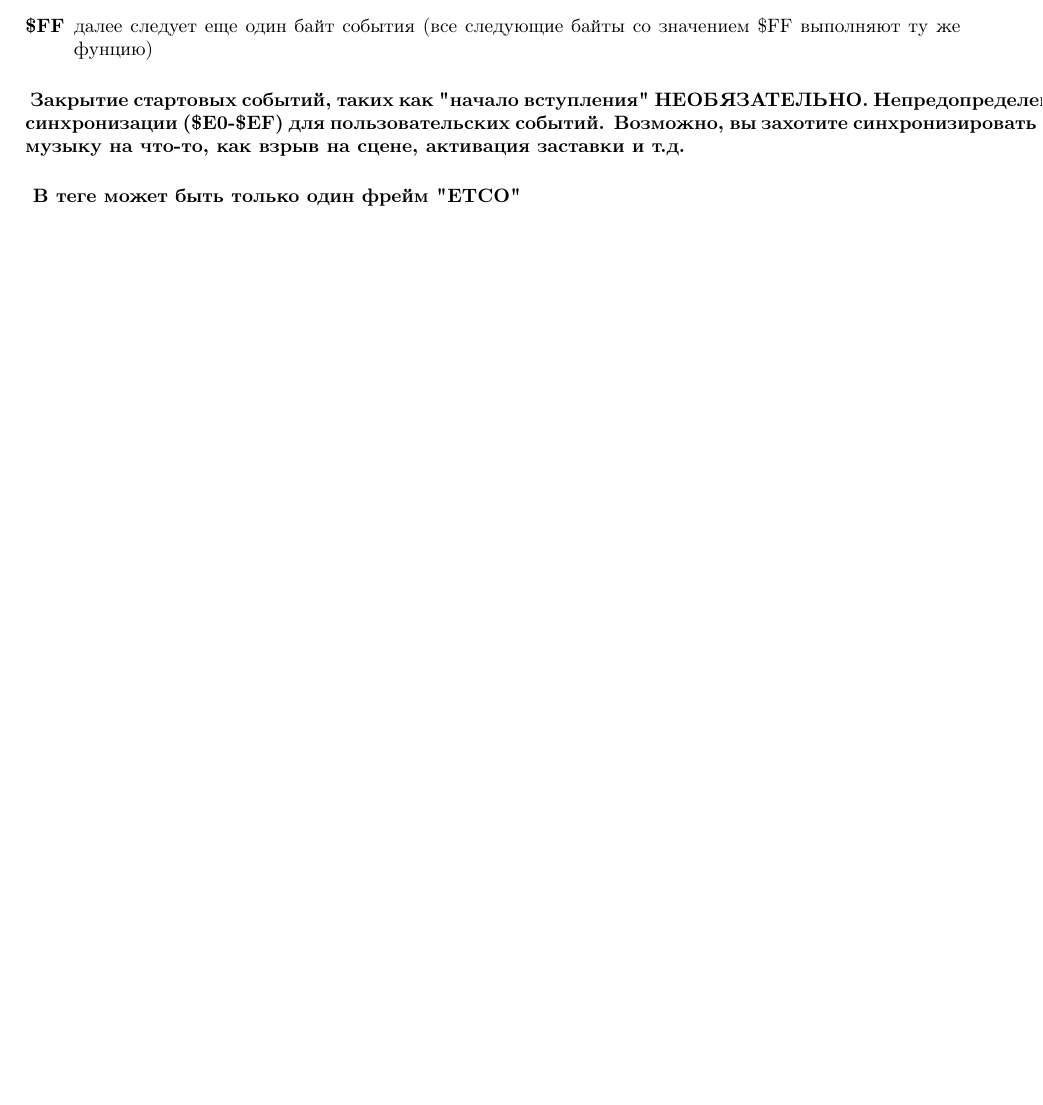
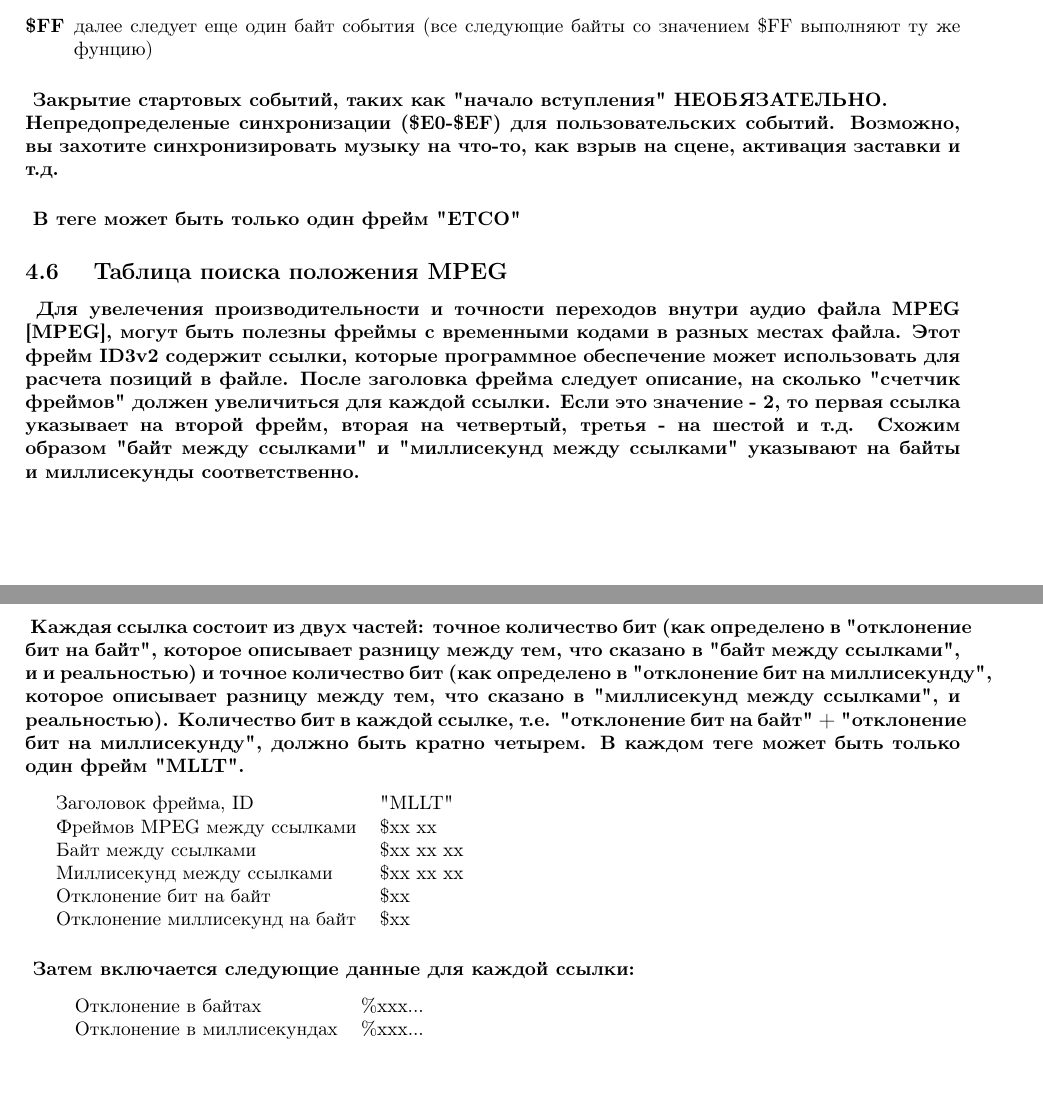
Before and after one commit to elp87/audiofiles-metadata-articles, a LaTeX document (id3v2.4.0-frames.ltx): part of page 13 of 13 before the commit and two parts of pages 13 and 14 of 14 after it, the two joined at a grey line, cut so that both start at the same text, the shorter picture padded with empty space. Compiled offline with pdfLaTeX.

Commit message:
Добавил раздел 4.6 "MPEG location lookup table"

```diff
--- a/id3v2.4.0-frames.ltx
+++ b/id3v2.4.0-frames.ltx
@@ -966,7 +966,7 @@ elp87
 
 \paragraph
 {
-	Закрытие стартовых событий, таких как "начало вступления" НЕОБЯЗАТЕЛЬНО.
+	Закрытие стартовых событий, таких как "начало вступления" НЕОБЯЗАТЕЛЬНО. \\
 	Непредопределеные синхронизации (\$E0-\$EF) для пользовательских событий.
 	Возможно, вы захотите синхронизировать музыку на что-то, как взрыв на сцене, активация заставки и т.д.
 }
@@ -975,4 +975,46 @@ elp87
 {
 	В теге может быть только один фрейм "ETCO"
 }
+
+\subsection
+{
+	Таблица поиска положения MPEG
+}
+
+\paragraph
+{
+	Для увелечения производительности и точности переходов внутри аудио файла MPEG [MPEG], могут быть полезны фреймы с временными кодами в разных местах файла.
+	Этот фрейм ID3v2 содержит ссылки, которые программное обеспечение может использовать для расчета позиций в файле.
+	После заголовка фрейма следует описание, на сколько "счетчик фреймов" должен увеличиться для каждой ссылки.
+	Если это значение - 2, то первая ссылка указывает на второй фрейм, вторая на четвертый, третья - на шестой и т.д.
+	Схожим образом "байт между ссылками" и "миллисекунд между ссылками" указывают на байты и миллисекунды соответственно.
+}
+
+\paragraph
+{
+	Каждая ссылка состоит из двух частей: точное количество бит (как определено в "отклонение бит на байт", которое описывает разницу между тем, что сказано в "байт между ссылками", и и реальностью)
+	и точное количество бит (как определено в "отклонение бит на миллисекунду", которое описывает разницу между тем, что сказано в "миллисекунд между ссылками", и реальностью).
+	Количество бит в каждой ссылке, т.е. "отклонение бит на байт" + "отклонение бит на миллисекунду", должно быть кратно четырем.
+	В каждом теге может быть только один фрейм "MLLT".
+}
+\begin{center}
+	\begin{tabular} {lp{10cm}}
+		Заголовок фрейма, ID & "MLLT" \\
+		Фреймов MPEG между ссылками &  \$xx xx \\
+		Байт между ссылками & \$xx xx  xx\\
+		Миллисекунд между ссылками & \$xx xx  xx\\
+		Отклонение бит на байт & \$xx \\
+		Отклонение миллисекунд на байт & \$xx \\
+	\end{tabular}
+\end{center}
+\paragraph
+{
+	Затем включается следующие данные для каждой ссылки:
+}
+\begin{center}
+	\begin{tabular} {lp{10cm}}
+		Отклонение в байтах & \%xxx... \\
+		Отклонение в миллисекундах & \%xxx... \\
+	\end{tabular}
+\end{center}
 \end{document}
```
Also changed, not shown: id3v2.4.0-frames.ltx (8 more changed lines).
